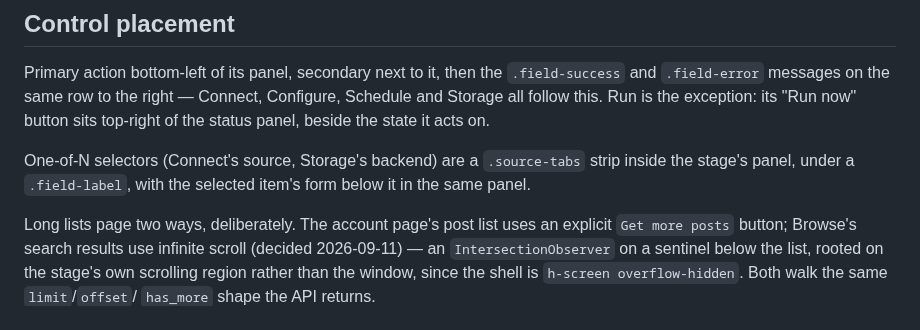
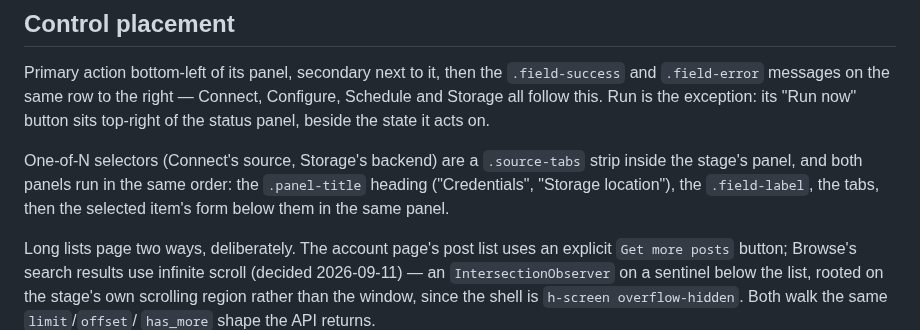
Before and after one commit to StuartJAtkinson/socialMediaArchiver, a Markdown page: UX.md, the part around the change. Drawn GitHub-style.

Commit message:
docs(ux): record the heading -> label -> tabs -> form order for selector panels
Co-Authored-By: Claude Opus 5.5 <noreply@anthropic.com>

```diff
--- a/UX.md
+++ b/UX.md
@@ -86,8 +86,9 @@ its "Run now" button sits top-right of the status panel, beside the state it
 acts on.
 
 One-of-N selectors (Connect's source, Storage's backend) are a `.source-tabs`
-strip inside the stage's panel, under a `.field-label`, with the selected
-item's form below it in the same panel.
+strip inside the stage's panel, and both panels run in the same order: the
+`.panel-title` heading ("Credentials", "Storage location"), the `.field-label`,
+the tabs, then the selected item's form below them in the same panel.
 
 Long lists page two ways, deliberately. The account page's post list uses an
 explicit `Get more posts` button; Browse's search results use infinite scroll
```
